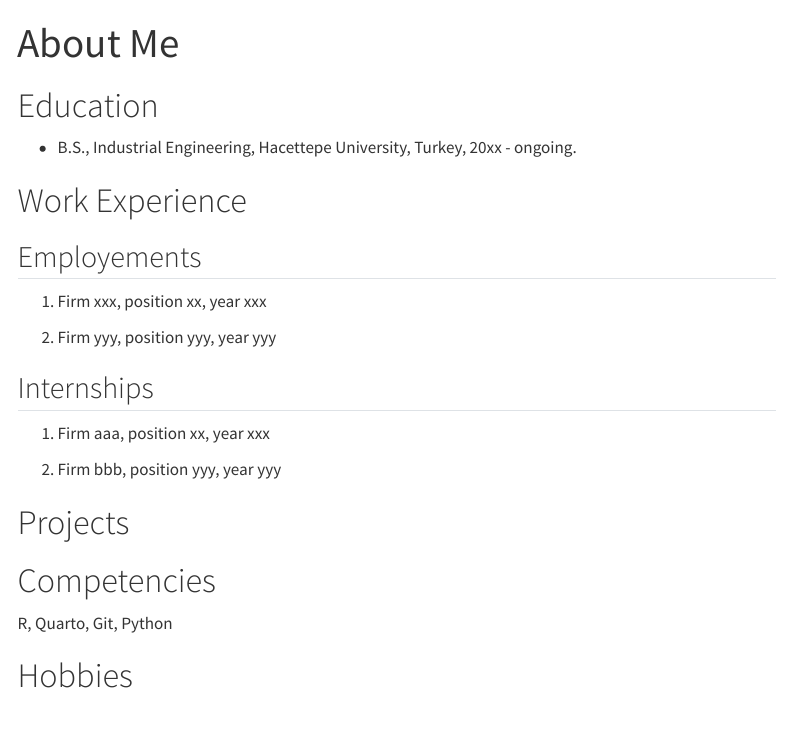
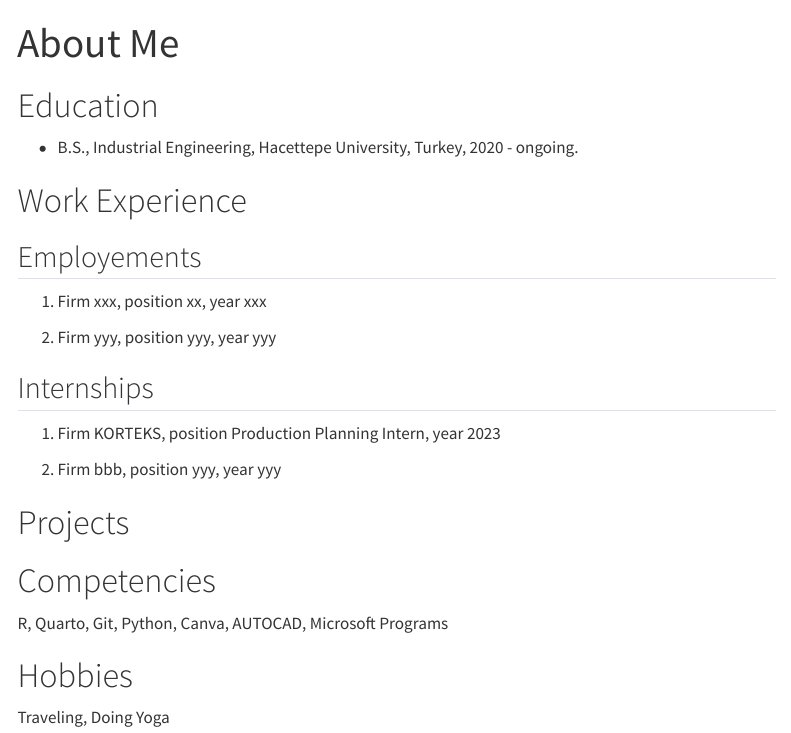
Before and after one commit to emu-hacettepe-analytics/emu430-fall2023-busedoganay, a Quarto document (about.qmd): the page in a window 1100 px wide, from its top. Rendered offline with R 4.5, knitr and Pandoc in place of Quarto, with nearby package versions; menus at the side of the page are left out.

Commit message:
about me

```diff
--- a/about.qmd
+++ b/about.qmd
@@ -5,7 +5,7 @@ sidebar: false
 
 # Education
 
--   B.S., Industrial Engineering, Hacettepe University, Turkey, 20xx - ongoing.
+-   B.S., Industrial Engineering, Hacettepe University, Turkey, 2020 - ongoing.
 
 # Work Experience
 
@@ -17,7 +17,7 @@ sidebar: false
 
 ## Internships
 
-1.  Firm aaa, position xx, year xxx
+1.  Firm KORTEKS, position Production Planning Intern, year 2023
 
 2.  Firm bbb, position yyy, year yyy
 
@@ -25,6 +25,8 @@ sidebar: false
 
 # Competencies
 
-R, Quarto, Git, Python
+R, Quarto, Git, Python, Canva, AUTOCAD, Microsoft Programs
 
 # Hobbies
+
+Traveling, Doing Yoga
```
Also changed, not shown: docs/search.json, 3 other files.
